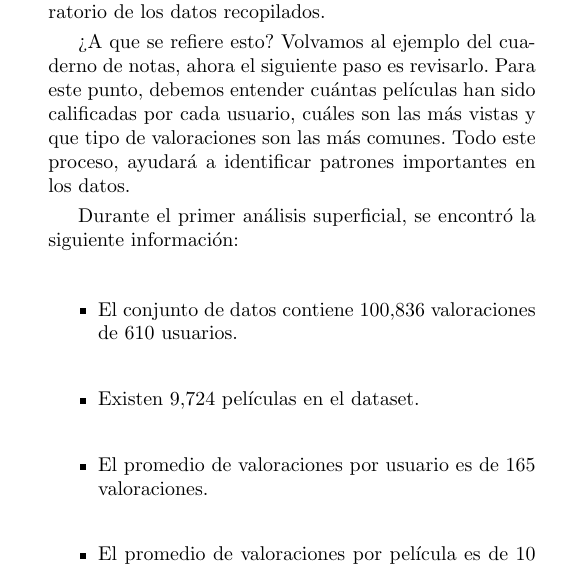
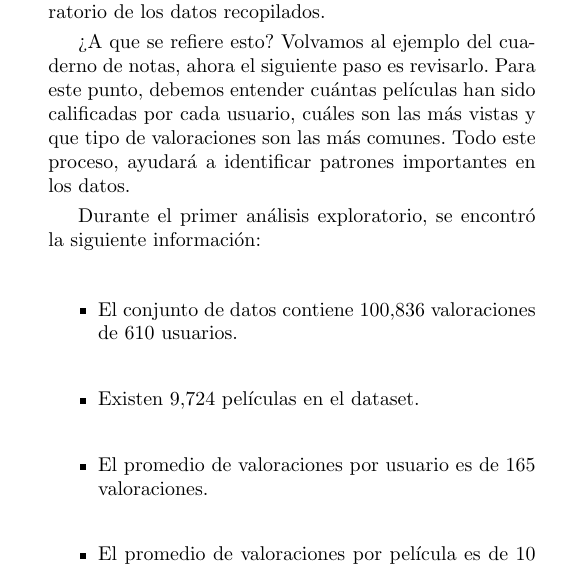
Before and after one commit to quiquereds/movieRecommender, a LaTeX document (article/paper-rojas.tex): part of one column of page 3 of 5, cut so that both start at the same text. The pictures show the PDF file article/paper-rojas.pdf that the author committed with the source.

Commit message:
style: :memo: fixed style of the article and added comments

```diff
--- a/article/paper-rojas.tex
+++ b/article/paper-rojas.tex
@@ -150,14 +151,14 @@
 		\item \textbf{Listado de películas (movies.csv):} Detalles de la película como su nombre, géneros, etc.
 	\end{itemize}
 
-	%* Sección 4 [Preprocesamiento de datos]
+	%* Sección 6 [Análisis de datos]
 	\noindent\textcolor{color}{\Large{Análisis de datos}}
 
 	El siguiente paso es conocer el terreno en el que se está trabajando, y para ello, se realizó un análisis exploratorio de los datos recopilados.
 
 	¿A que se refiere esto? Volvamos al ejemplo del cuaderno de notas, ahora el siguiente paso es revisarlo. Para este punto, debemos entender cuántas películas han sido calificadas por cada usuario, cuáles son las más vistas y que tipo de valoraciones son las más comunes. Todo  este proceso, ayudará a identificar patrones importantes en los datos.
 
-	Durante el primer análisis superficial, se encontró la siguiente información:
+	Durante el primer análisis exploratorio, se encontró la siguiente información:
 
 	\begin{itemize}
 		\item El conjunto de datos contiene 100,836 valoraciones de 610 usuarios.
```
Also changed, not shown: article/paper-rojas.pdf, article/paper-rojas.tex (15 more changed lines), 2 other files.
